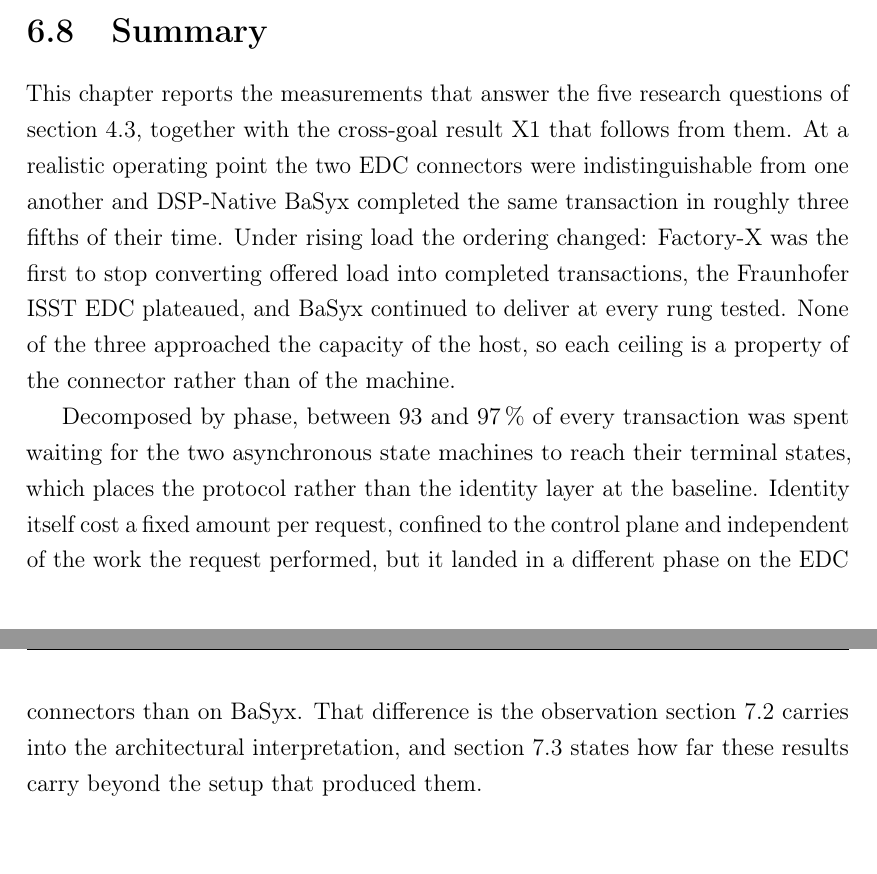
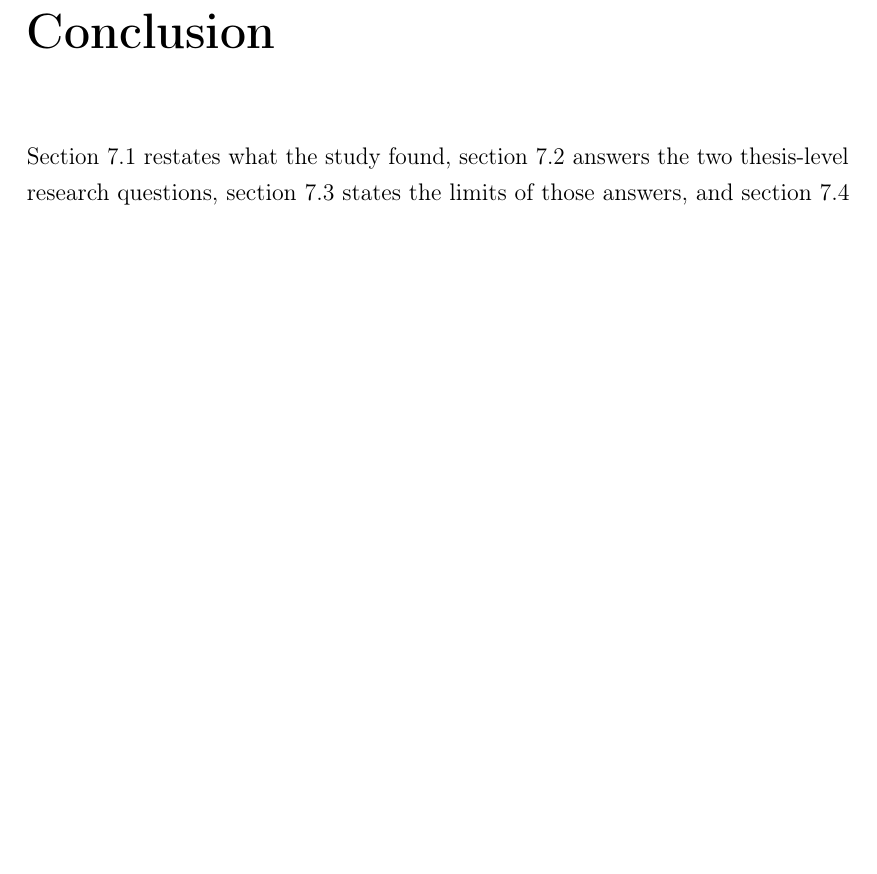
Before and after one commit to rohitjire/master-thesis, a LaTeX thesis (main.tex, which reads chapters/06_results.tex, chapters/08_conclusion.tex): two parts of pages 92 and 93 of 107 before the commit and part of page 93 of 106 after it, the two joined at a grey line, cut at the place of the change, the shorter picture padded with empty space. Compiled offline with pdfLaTeX.

Commit message:
update chapter outline

```diff
--- a/chapters/06_results.tex
+++ b/chapters/06_results.tex
@@ -413,25 +413,3 @@
 the BaSyx identity-enabled consumer, up to 0.04\,\% on Factory-X, and none at all on the
 Fraunhofer ISST \gls{edc} across fifty runs. Almost all occur in the ramped scenarios,
 past the point where delivery had already broken down.
-
-
-\section{Summary}\label{sec:results-summary}
-
-This chapter reports the measurements that answer the five research questions of
-\cref{sec:gqm-decomposition}, together with the cross-goal result X1 that follows from
-them. At a realistic operating point the two \gls{edc} connectors were indistinguishable
-from one another and DSP-Native BaSyx completed the same transaction in roughly three
-fifths of their time. Under rising load the ordering changed: Factory-X was the first to
-stop converting offered load into completed transactions, the Fraunhofer ISST \gls{edc}
-plateaued, and BaSyx continued to deliver at every rung tested. None of the three
-approached the capacity of the host, so each ceiling is a property of the connector rather
-than of the machine.
-
-Decomposed by phase, between 93 and 97\,\% of every transaction was spent waiting for the
-two asynchronous state machines to reach their terminal states, which places the protocol
-rather than the identity layer at the baseline. Identity itself cost a fixed amount per
-request, confined to the control plane and independent of the work the request performed,
-but it landed in a different phase on the \gls{edc} connectors than on BaSyx. That
-difference is the observation \cref{sec:answers-rq} carries into the architectural
-interpretation, and \cref{sec:conclusion-limitations} states how far these results carry
-beyond the setup that produced them.
--- a/chapters/08_conclusion.tex
+++ b/chapters/08_conclusion.tex
@@ -1,2 +1,6 @@
 \chapter{Conclusion}\label{chap:conclusion}
 
+\Cref{sec:summary-findings} restates what the study found, \cref{sec:answers-rq} answers
+the two thesis-level research questions, \cref{sec:conclusion-limitations} states the
+limits of those answers, and \cref{sec:future-work} identifies what follows from them. The
+evidence is in \cref{chap:results-evaluation}; nothing is re-derived here.
```
Also changed, not shown: chapters/06_results.tex (4 more changed lines), chapters/08_conclusion.tex (3 more changed lines).
